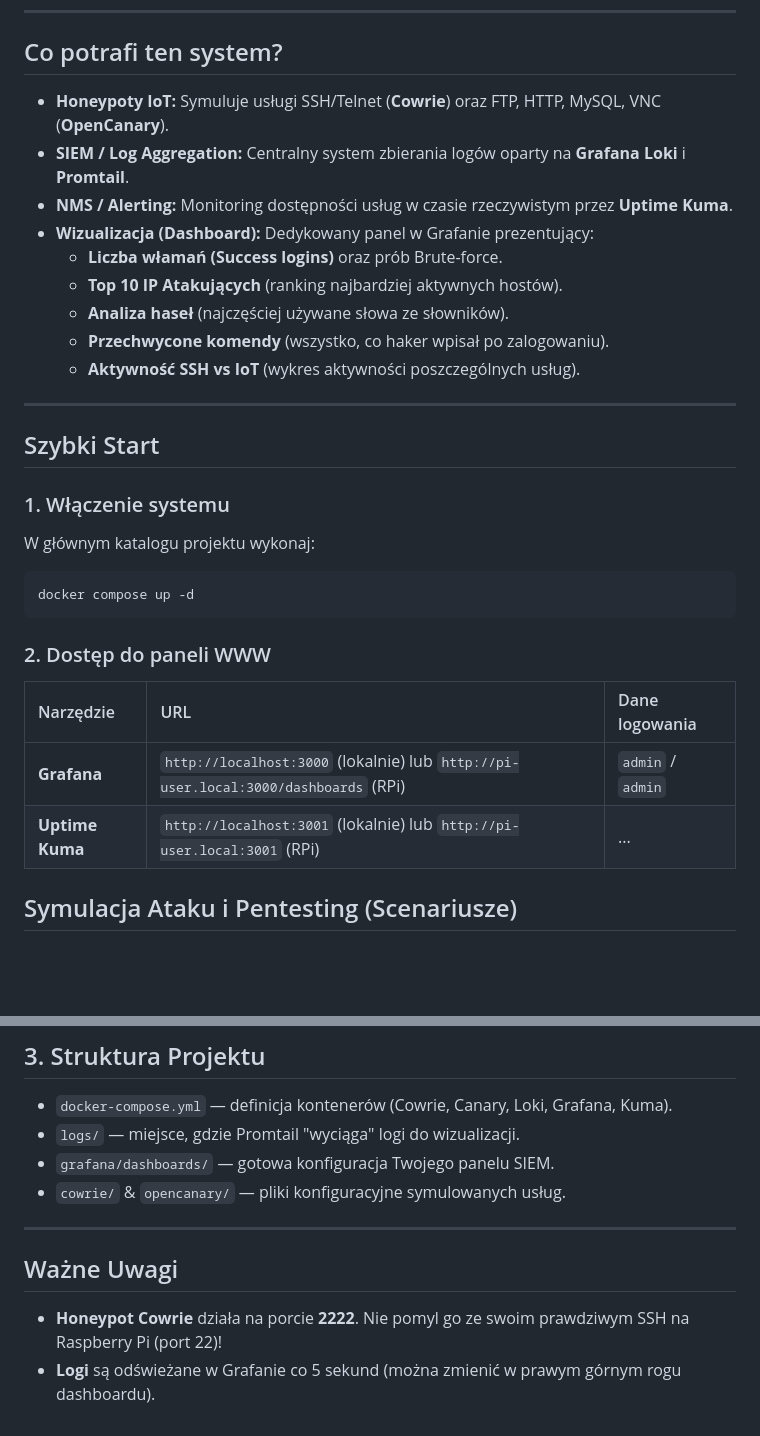
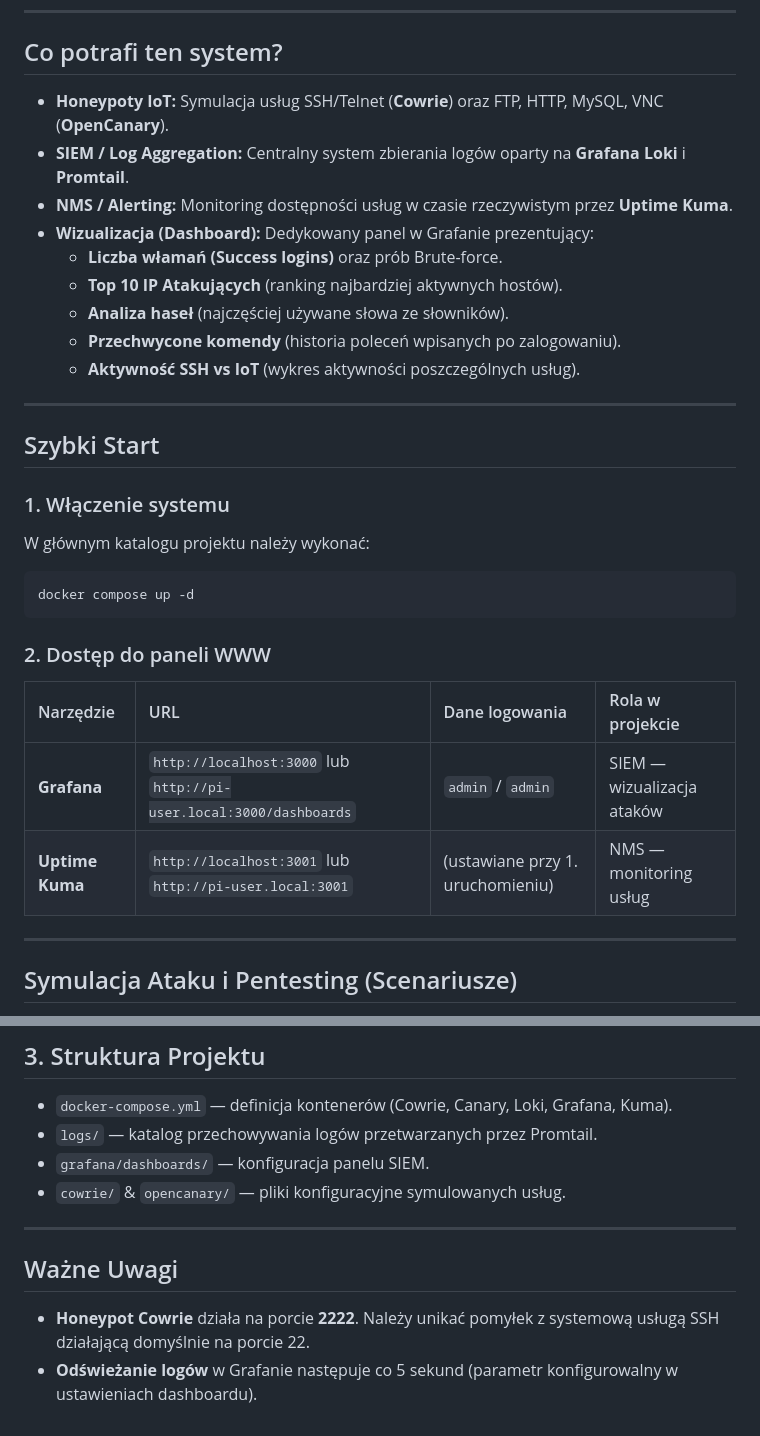
Before and after one commit to Niutaq/Honeypot, a Markdown page: README.md, 2 parts joined by grey strips. Drawn GitHub-style; blank space fills up the shorter version.

Commit message:
docs: remove personal pronouns and rewrite README in impersonal tone

````diff
--- a/README.md
+++ b/README.md
@@ -6,14 +6,14 @@ Lekki system honeypot zoptymalizowany pod kątem **Raspberry Pi**, służący do
 
 ## Co potrafi ten system?
 
-- **Honeypoty IoT:** Symuluje usługi SSH/Telnet (**Cowrie**) oraz FTP, HTTP, MySQL, VNC (**OpenCanary**).
+- **Honeypoty IoT:** Symulacja usług SSH/Telnet (**Cowrie**) oraz FTP, HTTP, MySQL, VNC (**OpenCanary**).
 - **SIEM / Log Aggregation:** Centralny system zbierania logów oparty na **Grafana Loki** i **Promtail**.
 - **NMS / Alerting:** Monitoring dostępności usług w czasie rzeczywistym przez **Uptime Kuma**.
 - **Wizualizacja (Dashboard):** Dedykowany panel w Grafanie prezentujący:
     - **Liczba włamań (Success logins)** oraz prób Brute-force.
     - **Top 10 IP Atakujących** (ranking najbardziej aktywnych hostów).
     - **Analiza haseł** (najczęściej używane słowa ze słowników).
-    - **Przechwycone komendy** (wszystko, co haker wpisał po zalogowaniu).
+    - **Przechwycone komendy** (historia poleceń wpisanych po zalogowaniu).
     - **Aktywność SSH vs IoT** (wykres aktywności poszczególnych usług).
 
 ---
@@ -21,16 +21,18 @@ Lekki system honeypot zoptymalizowany pod kątem **Raspberry Pi**, służący do
 ## Szybki Start
 
 ### 1. Włączenie systemu
-W głównym katalogu projektu wykonaj:
+W głównym katalogu projektu należy wykonać:
 ```bash
 docker compose up -d
 ```
 
 ### 2. Dostęp do paneli WWW
-| Narzędzie | URL | Dane logowania
-| :--- | :--- | :--- |
-| **Grafana** | `http://localhost:3000` (lokalnie) lub `http://pi-user.local:3000/dashboards` (RPi) | `admin` / `admin` | SIEM — wizualizacja ataków |
-| **Uptime Kuma** | `http://localhost:3001` (lokalnie) lub `http://pi-user.local:3001` (RPi) | ...
+| Narzędzie | URL | Dane logowania | Rola w projekcie |
+| :--- | :--- | :--- | :--- |
+| **Grafana** | `http://localhost:3000` lub `http://pi-user.local:3000/dashboards` | `admin` / `admin` | SIEM — wizualizacja ataków |
+| **Uptime Kuma** | `http://localhost:3001` lub `http://pi-user.local:3001` | (ustawiane przy 1. uruchomieniu) | NMS — monitoring usług |
+
+---
 
 ## Symulacja Ataku i Pentesting (Scenariusze)
 
@@ -83,12 +85,12 @@ Symulacja prób dostępu do usług FTP lub MySQL:
 
 ## 3. Struktura Projektu
 - `docker-compose.yml` — definicja kontenerów (Cowrie, Canary, Loki, Grafana, Kuma).
-- `logs/` — miejsce, gdzie Promtail "wyciąga" logi do wizualizacji.
-- `grafana/dashboards/` — gotowa konfiguracja Twojego panelu SIEM.
+- `logs/` — katalog przechowywania logów przetwarzanych przez Promtail.
+- `grafana/dashboards/` — konfiguracja panelu SIEM.
 - `cowrie/` & `opencanary/` — pliki konfiguracyjne symulowanych usług.
 
 ---
 
 ## Ważne Uwagi
-- **Honeypot Cowrie** działa na porcie **2222**. Nie pomyl go ze swoim prawdziwym SSH na Raspberry Pi (port 22)!
-- **Logi** są odświeżane w Grafanie co 5 sekund (można zmienić w prawym górnym rogu dashboardu).
+- **Honeypot Cowrie** działa na porcie **2222**. Należy unikać pomyłek z systemową usługą SSH działającą domyślnie na porcie 22.
+- **Odświeżanie logów** w Grafanie następuje co 5 sekund (parametr konfigurowalny w ustawieniach dashboardu).
````
